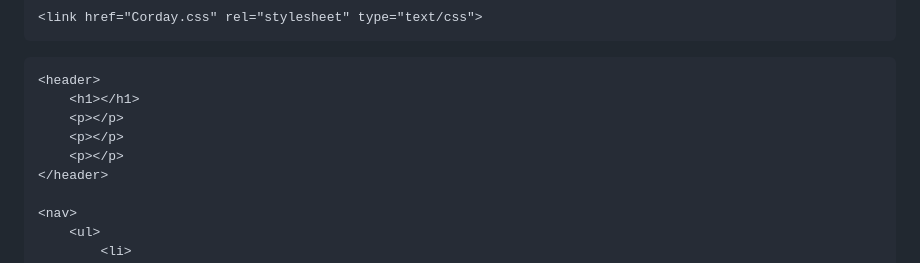
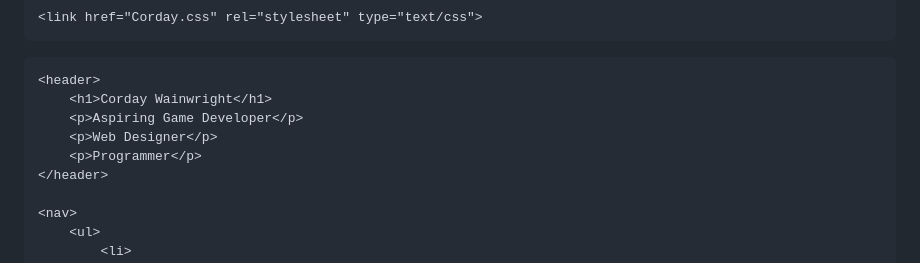
Before and after one commit to CordayW/CordayW.github.io, a Markdown page: README.md, the part around one of its changes. GitHub-like rendering.

```diff
--- a/README.md
+++ b/README.md
@@ -14,10 +14,10 @@
 <body>
 
     <header>
-        <h1></h1>
-        <p></p>
-        <p></p>
-        <p></p>
+        <h1>Corday Wainwright</h1>
+        <p>Aspiring Game Developer</p>
+        <p>Web Designer</p>
+        <p>Programmer</p>
     </header>
 
     <nav>
```
Also changed, not shown: other parts of README.md (+2 -2 lines).
